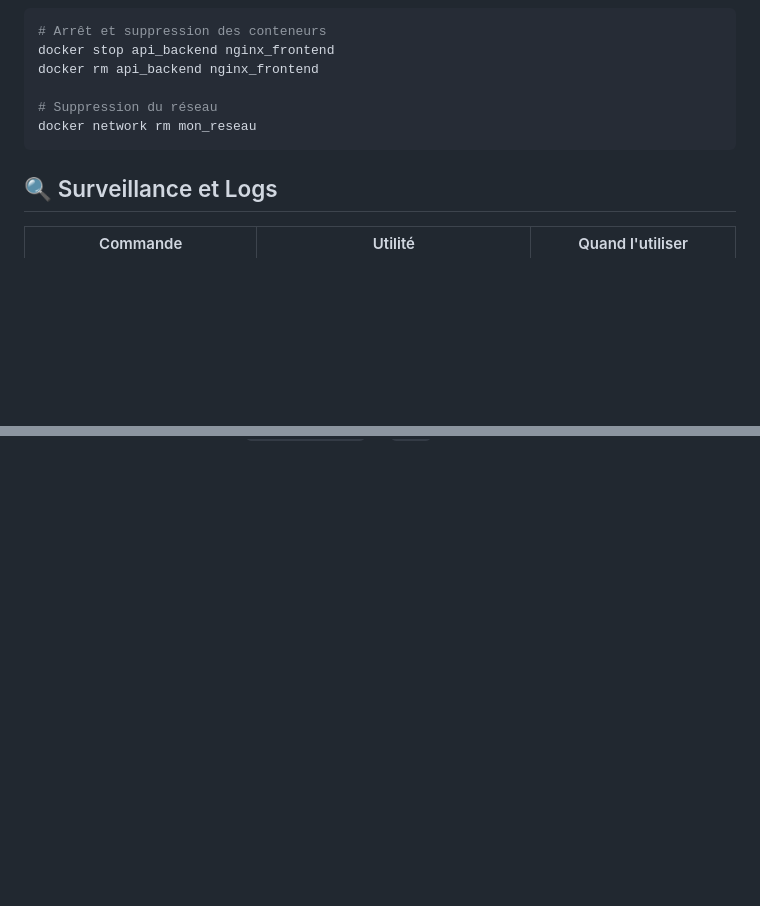
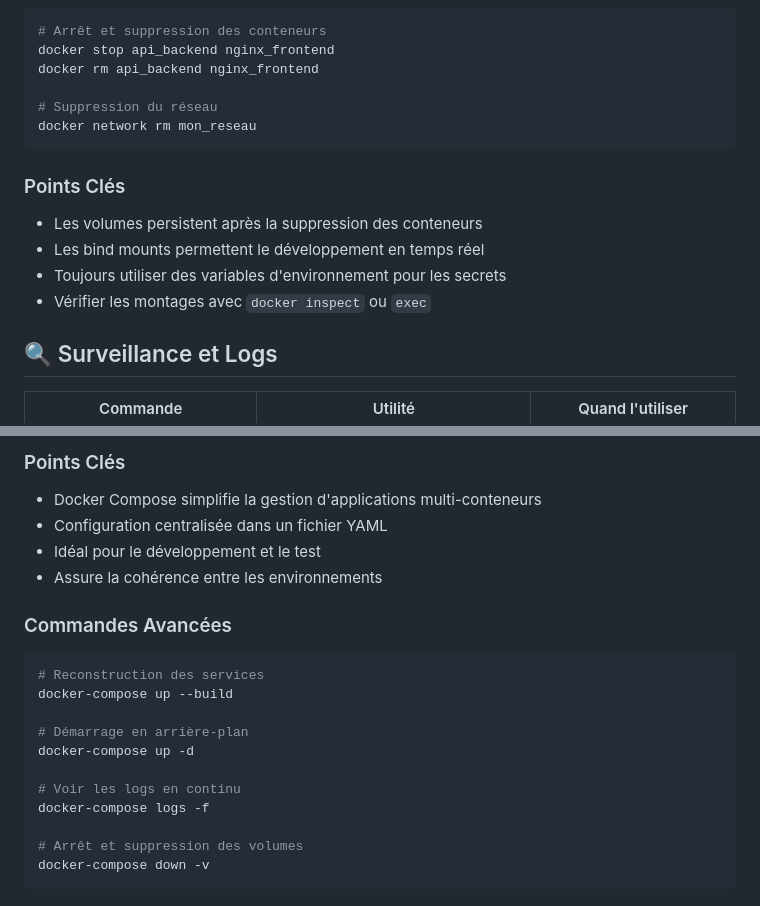
Before and after one commit to MessaKami/docker-base, a Markdown page: README.md, 2 parts joined by grey strips. Rendered like a GitHub page; blank space fills up the shorter version.

````diff
--- a/README.md
+++ b/README.md
@@ -354,6 +354,12 @@ docker rm api_backend nginx_frontend
 docker network rm mon_reseau
 ```
 
+### Points Clés
+- Les volumes persistent après la suppression des conteneurs
+- Les bind mounts permettent le développement en temps réel
+- Toujours utiliser des variables d'environnement pour les secrets
+- Vérifier les montages avec `docker inspect` ou `exec`
+
 ## 🔍 Surveillance et Logs
 
 | Commande | Utilité | Quand l'utiliser |
@@ -466,0 +545,21 @@ docker volume rm pgdata                                # Supprime le volume
+### Points Clés
+- Docker Compose simplifie la gestion d'applications multi-conteneurs
+- Configuration centralisée dans un fichier YAML
+- Idéal pour le développement et le test
+- Assure la cohérence entre les environnements
+
+### Commandes Avancées
+
+```bash
+# Reconstruction des services
+docker-compose up --build
+
+# Démarrage en arrière-plan
+docker-compose up -d
+
+# Voir les logs en continu
+docker-compose logs -f
+
+# Arrêt et suppression des volumes
+docker-compose down -v
+```
````
Also changed, not shown: other parts of README.md (+72 -0 lines).
